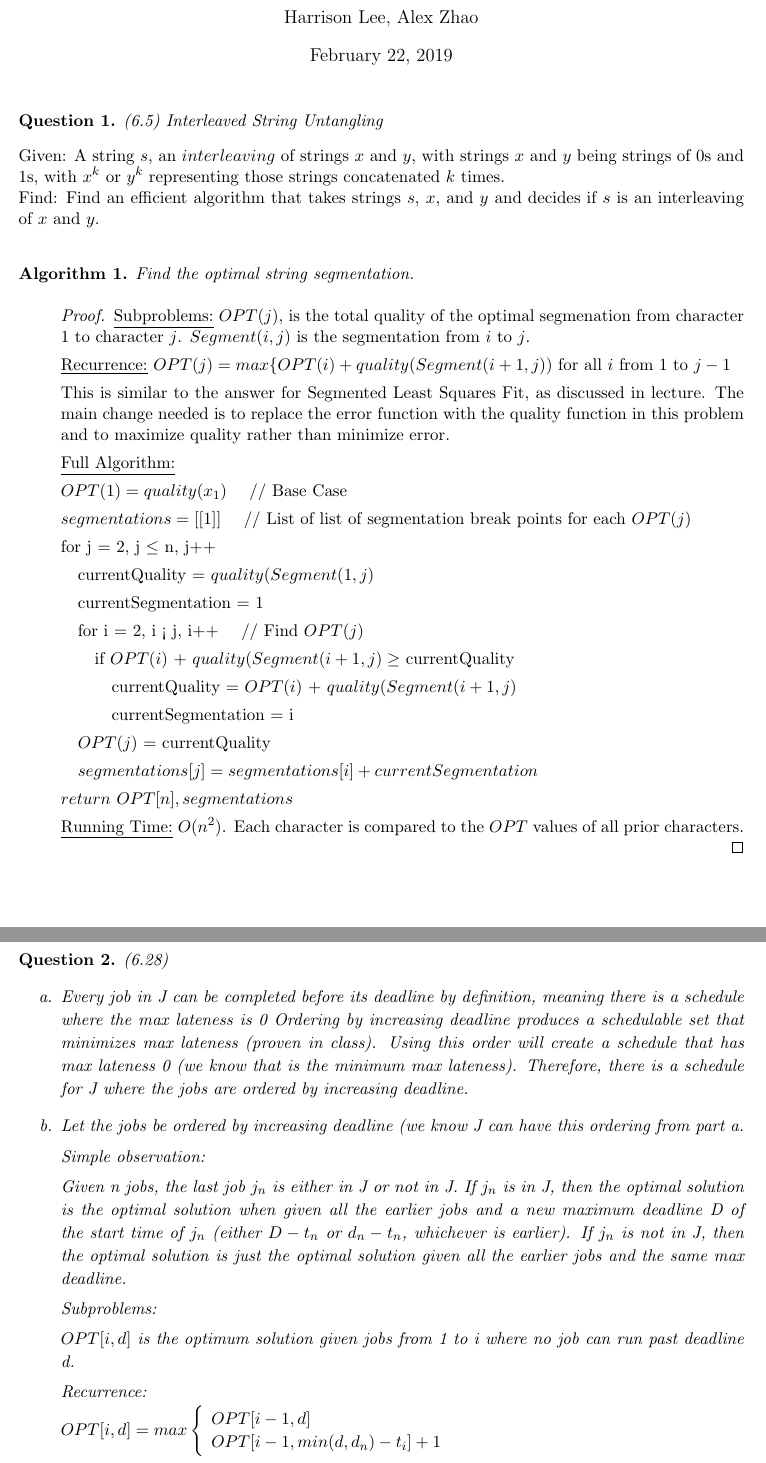
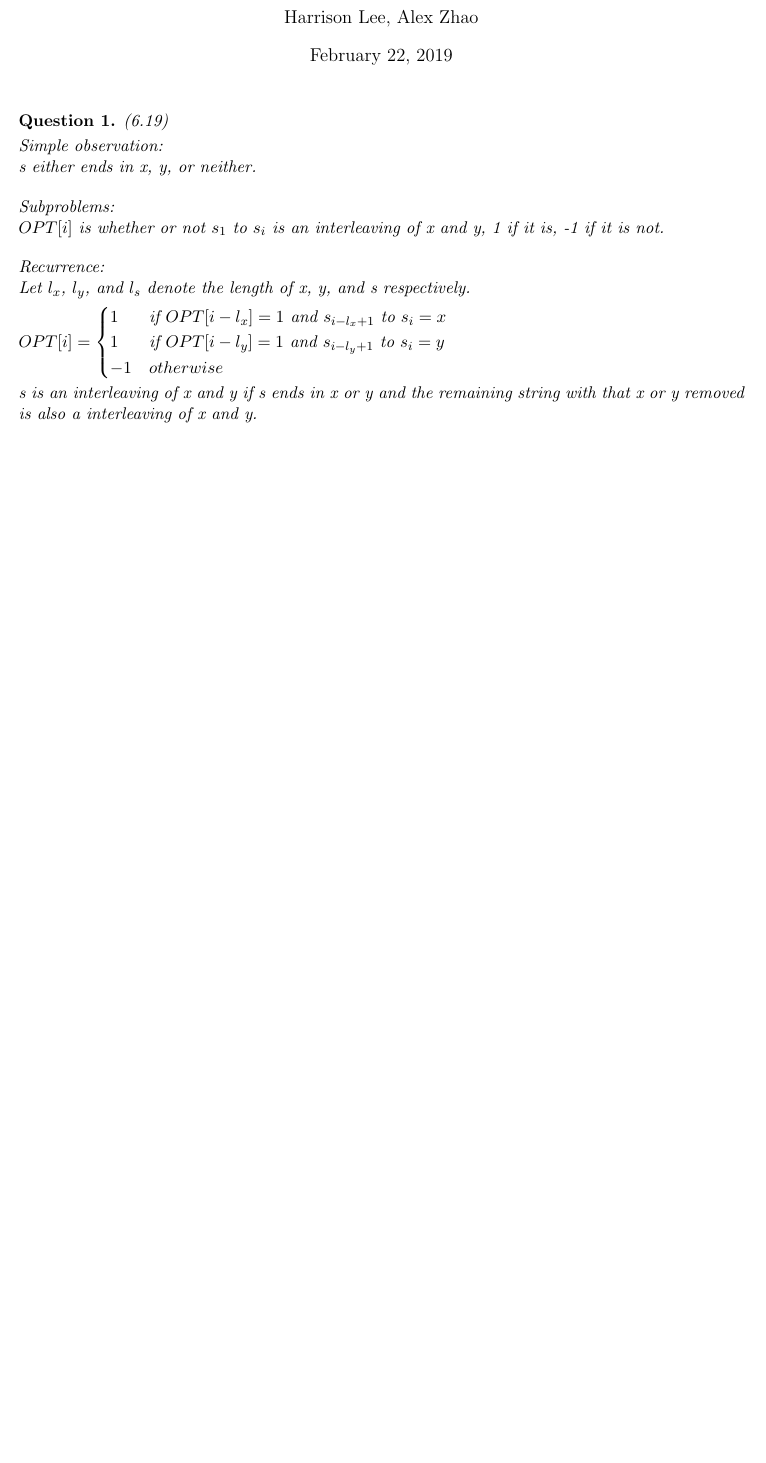
Before and after one commit to MorganLLee79/Design-Analysis-Algorithms-S2019-RPI, a LaTeX problem sheet (Problem_Set_4/ProblemSet4.tex): two parts of pages 1 and 2 of 2 before the commit and part of page 1 of 2 after it, the two joined at a grey line, cut so that both start at the same text, the shorter picture padded with empty space. Compiled offline with pdfLaTeX.

Commit message:
Added problem 6.19

```diff
--- a/Problem_Set_4/ProblemSet4.tex
+++ b/Problem_Set_4/ProblemSet4.tex
@@ -24,73 +24,26 @@
 
 \maketitle
 
-\begin{Question} (6.5) Interleaved String Untangling
+\begin{Question} (6.19) \smallskip \\
+Simple observation:  \\
+s either ends in x, y, or neither. \bigskip \\
+Subproblems: \\
+$OPT[i]$ is whether or not $s_1$ to $s_i$ is an interleaving of x and y, 1 if it is, -1 if it is not. \bigskip \\
+Recurrence: \\
+Let $l_x$, $l_y$, and $l_s$ denote the length of x, y, and s respectively. \smallskip \\
+$OPT[i]=
+\begin{cases}
+    1 &\text{if } OPT[i-l_x]=1 \text{ and } s_{i-l_x+1} \text{ to } s_i=x\\
+    1 &\text{if } OPT[i-l_y]=1 \text{ and } s_{i-l_y+1} \text{ to } s_i=y\\
+    -1 & otherwise
+\end{cases}
+$\smallskip \\
+s is an interleaving of x and y if s ends in x or y and the remaining string with that x or y removed is also a interleaving of x and y.\bigskip \\
+Full Algorithm:\\
+$OPT[i\leq 0]=-1$. Fill in the array from $OPT[1]$ to $OPT[i]$. The final solution is $OPT[l_s]$. \smallskip \\
+The runtime for this algorithm is $O(l_s)$ ($l_s$ subproblems, each one looking at a constant number of earlier subproblems).
 \end{Question}
-
-\noindent Given: A string $s$, an $interleaving$ of strings $x$ and $y$, with strings $x$ and $y$ being strings of 0s and 1s, with $x^k$ or $y^k$ representing those strings concatenated $k$ times.
-
-\noindent Find: Find an efficient algorithm that takes strings $s$, $x$, and $y$ and decides if $s$ is an interleaving of $x$ and $y$. \\
-
-\begin{Algorithm}
-Find the optimal string segmentation.
-\end{Algorithm}
-
-\begin{proof}
-\begin{description}
-
-\underline{Subproblems:} $OPT(j)$, is the total quality of the optimal segmenation from character 1 to character $j$. $Segment(i, j)$ is the segmentation from $i$ to $j$.
-
-\underline{Recurrence:} $OPT(j) = max \{OPT(i) + quality(Segment(i+1, j))$ for all $i$ from 1 to $j-1$
-
-This is similar to the answer for Segmented Least Squares Fit, as discussed in lecture. The main change needed is to replace the error function with the quality function in this problem and to maximize quality rather than minimize error.
-
-\underline{Full Algorithm:}
-
-$OPT(1) = quality(x_1)$    \quad // Base Case
-
-$segmentations = [[1]]$	 \quad // List of list of segmentation break points for each $OPT(j)$
-
-for j = 2, j $\leq$ n, j++
-
-	\quad currentQuality = $quality(Segment(1, j)$
-
-	\quad currentSegmentation = 1
-
-	\quad for i = 2, i < j, i++ \quad // Find $OPT(j)$
-
-	\quad \quad if $OPT(i)$ + $quality(Segment(i+1, j) \geq$  currentQuality
-
-	\quad \quad \quad currentQuality = $OPT(i)$ + $quality(Segment(i+1, j)$
-
-	\quad \quad \quad currentSegmentation = i
-
-	\quad $OPT(j)$ = currentQuality
-
-	\quad $segmentations[j] = segmentations[i] + currentSegmentation$
-
-$return$ $OPT[n], segmentations$
-
-\underline{Running Time:} $O(n^2)$. Each character is compared to the $OPT$ values of all prior characters.
-
-\end{description}
-\end{proof}
 
 \newpage
 \linespread{1.1}
 \begin{Question} (6.28)
-\renewcommand{\theenumi}{\alph{enumi}}
-\begin{enumerate}
-\item Every job in J can be completed before its deadline by definition, meaning there is a schedule where the max lateness is 0 Ordering by increasing deadline produces a schedulable set that minimizes max lateness (proven in class). Using this order will create a schedule that has max lateness 0 (we know that is the minimum max lateness). Therefore, there is a schedule for J where the jobs are ordered by increasing deadline.
-\item Let the jobs be ordered by increasing deadline (we know J can have this ordering from part a. \par
-Simple observation: \par
-Given n jobs, the last job $j_n$ is either in J or not in J. If $j_n$ is in J, then the optimal solution is the optimal solution when given all the earlier jobs and a new maximum deadline D of the start time of $j_n$ (either $D-t_n$ or $d_n-t_n$, whichever is earlier). If $j_n$ is not in J, then the optimal solution is just the optimal solution given all the earlier jobs and the same max deadline. \par
-Subproblems: \par
-$OPT[i, d]$ is the optimum solution given jobs from 1 to i where no job can run past deadline d. \par
-Recurrence: \par
-$OPT[i, d]=max\left \{
-  \begin{array}{l}
-  OPT[i-1,d] \\
-  OPT[i-1, min(d,d_n)-t_i] + 1
-  \end{array}
-  \right.
-$\par
```
Also changed, not shown: Problem_Set_4/ProblemSet4.tex (7 more changed lines).
